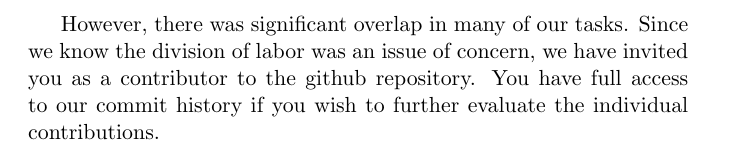
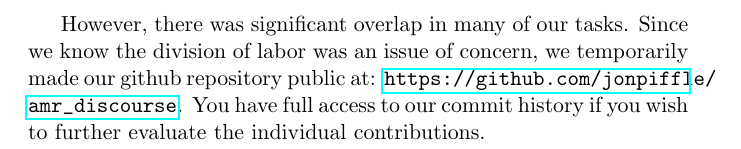
Before and after one commit to jonpiffle/amr_discourse, a LaTeX document (paper/paper.tex): part of page 24 of 25, cut so that both start at the same text. Compiled offline with pdfLaTeX.

Commit message:
added github link

```diff
--- a/paper/paper.tex
+++ b/paper/paper.tex
@@ -10,6 +10,7 @@
 \usepackage{algorithmic}
 \usepackage{latexsym}
 \usepackage{multirow}
+\usepackage{hyperref}
 
 \title{Learning to Group and Order AMR Semantics for General Purpose Discourse Planning}
 \author{Andrew Mason \and Jonathan Pfeil}
@@ -555,7 +556,7 @@ At a high level, the task breakdown for the project was:
 \item Subgraph selection module
 \end{enumerate}
 
-However, there was significant overlap in many of our tasks. Since we know the division of labor was an issue of concern, we have invited you as a contributor to the github repository. You have full access to our commit history if you wish to further evaluate the individual contributions.
+However, there was significant overlap in many of our tasks. Since we know the division of labor was an issue of concern, we temporarily made our github repository public at: \url{https://github.com/jonpiffle/amr_discourse}. You have full access to our commit history if you wish to further evaluate the individual contributions.
 
 \pagebreak
 \bibliographystyle{ieeetr}
```
